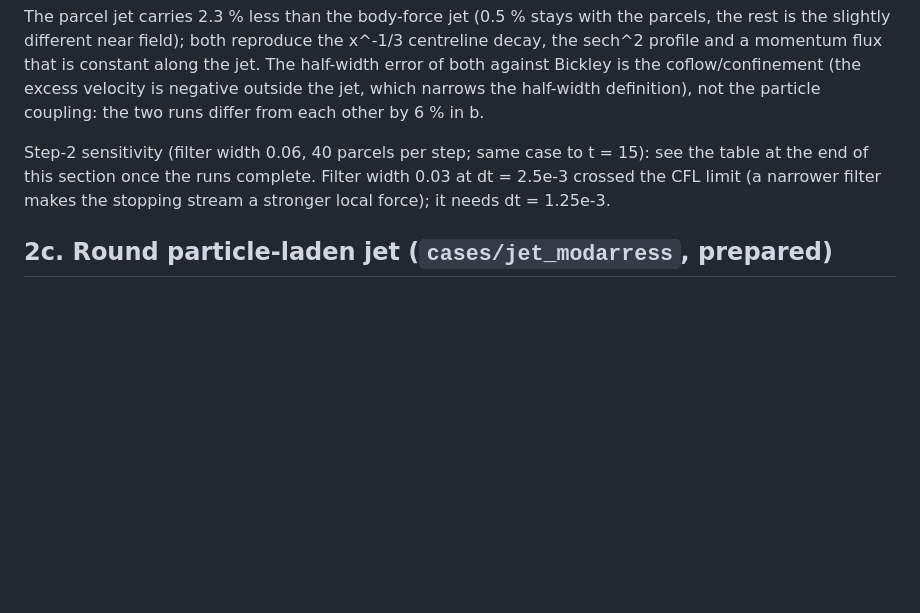
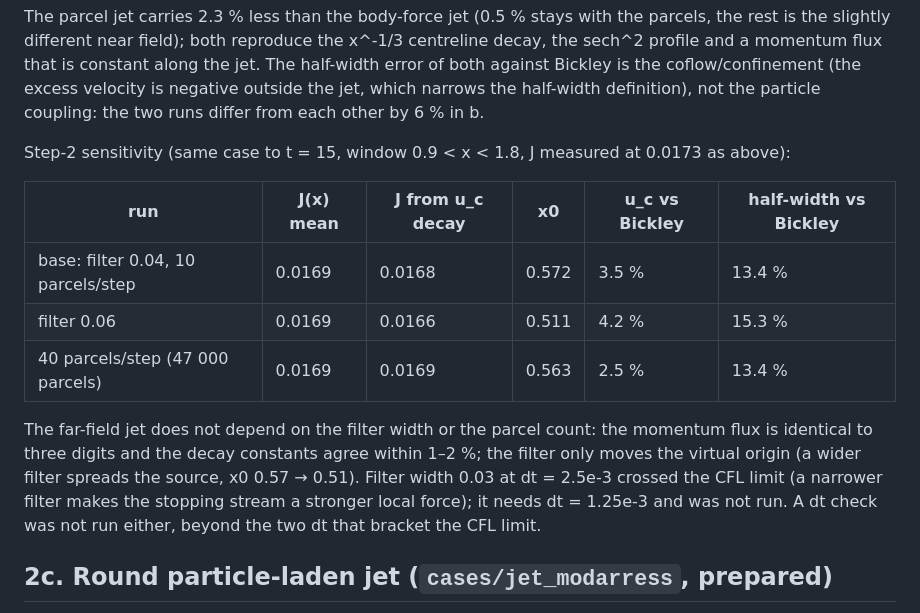
Before and after one commit to BCKim55/NekRS-EL-IBM, a Markdown page: docs/design.md, the part around the change. Drawn GitHub-style; blank space fills up the shorter version.

```diff
--- a/docs/design.md
+++ b/docs/design.md
@@ -242,10 +242,22 @@ coflow/confinement (the excess velocity is negative outside the jet, which
 narrows the half-width definition), not the particle coupling: the two
 runs differ from each other by 6 % in b.
 
-Step-2 sensitivity (filter width 0.06, 40 parcels per step; same case to
-t = 15): see the table at the end of this section once the runs complete.
-Filter width 0.03 at dt = 2.5e-3 crossed the CFL limit (a narrower filter
-makes the stopping stream a stronger local force); it needs dt = 1.25e-3.
+Step-2 sensitivity (same case to t = 15, window 0.9 < x < 1.8, J measured
+at 0.0173 as above):
+
+| run | J(x) mean | J from u_c decay | x0 | u_c vs Bickley | half-width vs Bickley |
+|---|---|---|---|---|---|
+| base: filter 0.04, 10 parcels/step | 0.0169 | 0.0168 | 0.572 | 3.5 % | 13.4 % |
+| filter 0.06 | 0.0169 | 0.0166 | 0.511 | 4.2 % | 15.3 % |
+| 40 parcels/step (47 000 parcels) | 0.0169 | 0.0169 | 0.563 | 2.5 % | 13.4 % |
+
+The far-field jet does not depend on the filter width or the parcel count:
+the momentum flux is identical to three digits and the decay constants agree
+within 1–2 %; the filter only moves the virtual origin (a wider filter spreads
+the source, x0 0.57 → 0.51). Filter width 0.03 at dt = 2.5e-3 crossed the
+CFL limit (a narrower filter makes the stopping stream a stronger local
+force); it needs dt = 1.25e-3 and was not run. A dt check was not run
+either, beyond the two dt that bracket the CFL limit.
 
 ## 2c. Round particle-laden jet (`cases/jet_modarress`, prepared)
 
```
Also changed, not shown: README.md (+1 -1 lines), docs/img/bickley_sens.png (added).
